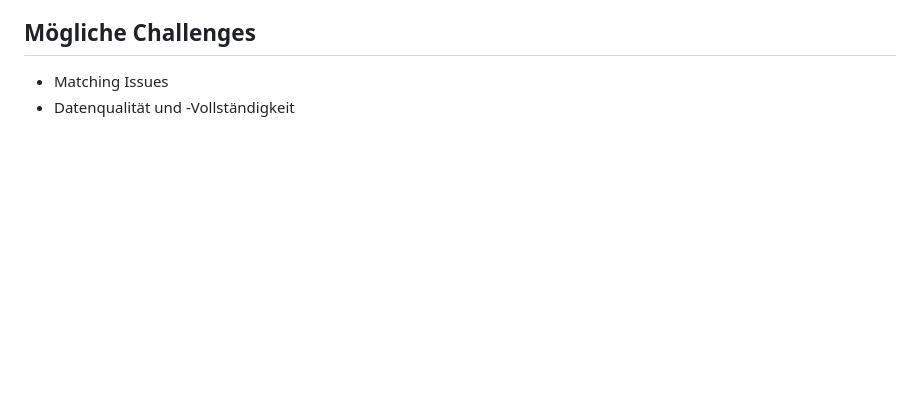
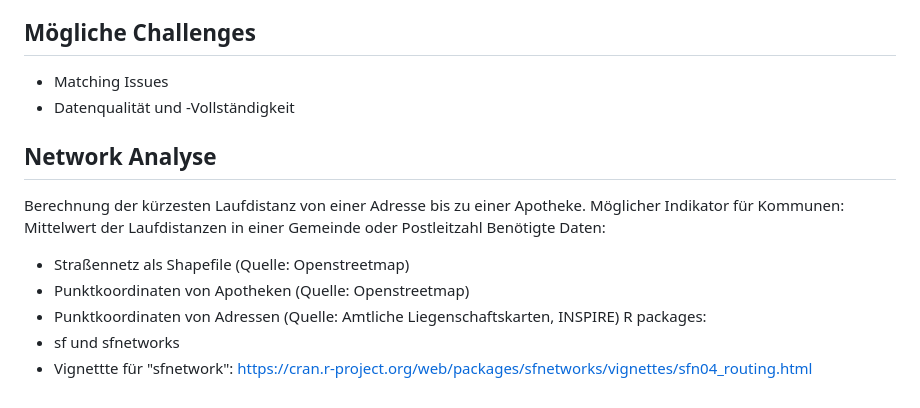
Before and after one commit to bertelsmannstift/wkindicators, a Markdown page: README.md, the part around the change. Drawn GitHub-style; blank space fills up the shorter version.

Commit message:
Infos zu Netzwerkanalyse
Infos zu Netzwerkanalyse

```diff
--- a/README.md
+++ b/README.md
@@ -61,3 +61,13 @@ Ausblick: Berechnung des Indikators "durchschnittliche Entfernung zur nächsten
 ## Mögliche Challenges
 - Matching Issues
 - Datenqualität und -Vollständigkeit
+
+## Network Analyse
+Berechnung der kürzesten Laufdistanz von einer Adresse bis zu einer Apotheke. Möglicher Indikator für Kommunen: Mittelwert der Laufdistanzen in einer Gemeinde oder Postleitzahl
+Benötigte Daten:
+- Straßennetz als Shapefile (Quelle: Openstreetmap)
+- Punktkoordinaten von Apotheken (Quelle: Openstreetmap)
+- Punktkoordinaten von Adressen (Quelle: Amtliche Liegenschaftskarten, INSPIRE)
+R packages:
+- sf und sfnetworks
+- Vignettte für "sfnetwork": https://cran.r-project.org/web/packages/sfnetworks/vignettes/sfn04_routing.html
```
